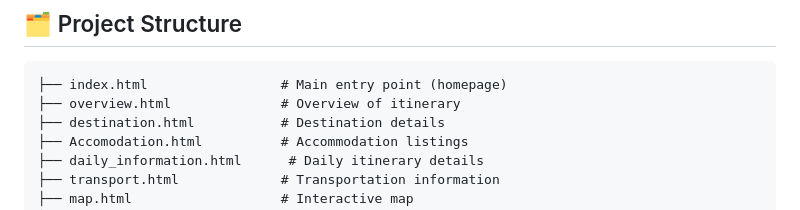
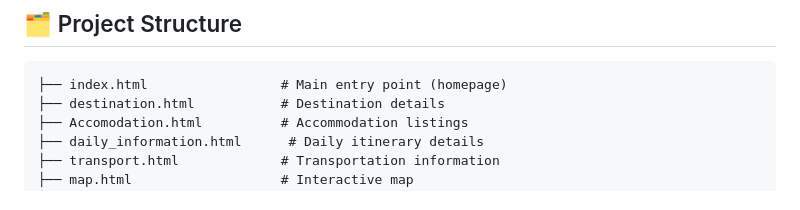
Before and after one commit to Hawi-Lemma/Yamral-Africa-Website-Extension, a Markdown page: README.md, the part around the change. Rendered like a GitHub page.

Commit message:
final draft - mvp

````diff
--- a/README.md
+++ b/README.md
@@ -17,7 +17,6 @@ This project is part of the Yamral Africa Safari, Tour and Travel platform, desi
 
 ```
 ├── index.html                 # Main entry point (homepage)
-├── overview.html              # Overview of itinerary
 ├── destination.html           # Destination details
 ├── Accomodation.html          # Accommodation listings
 ├── daily_information.html      # Daily itinerary details
````
